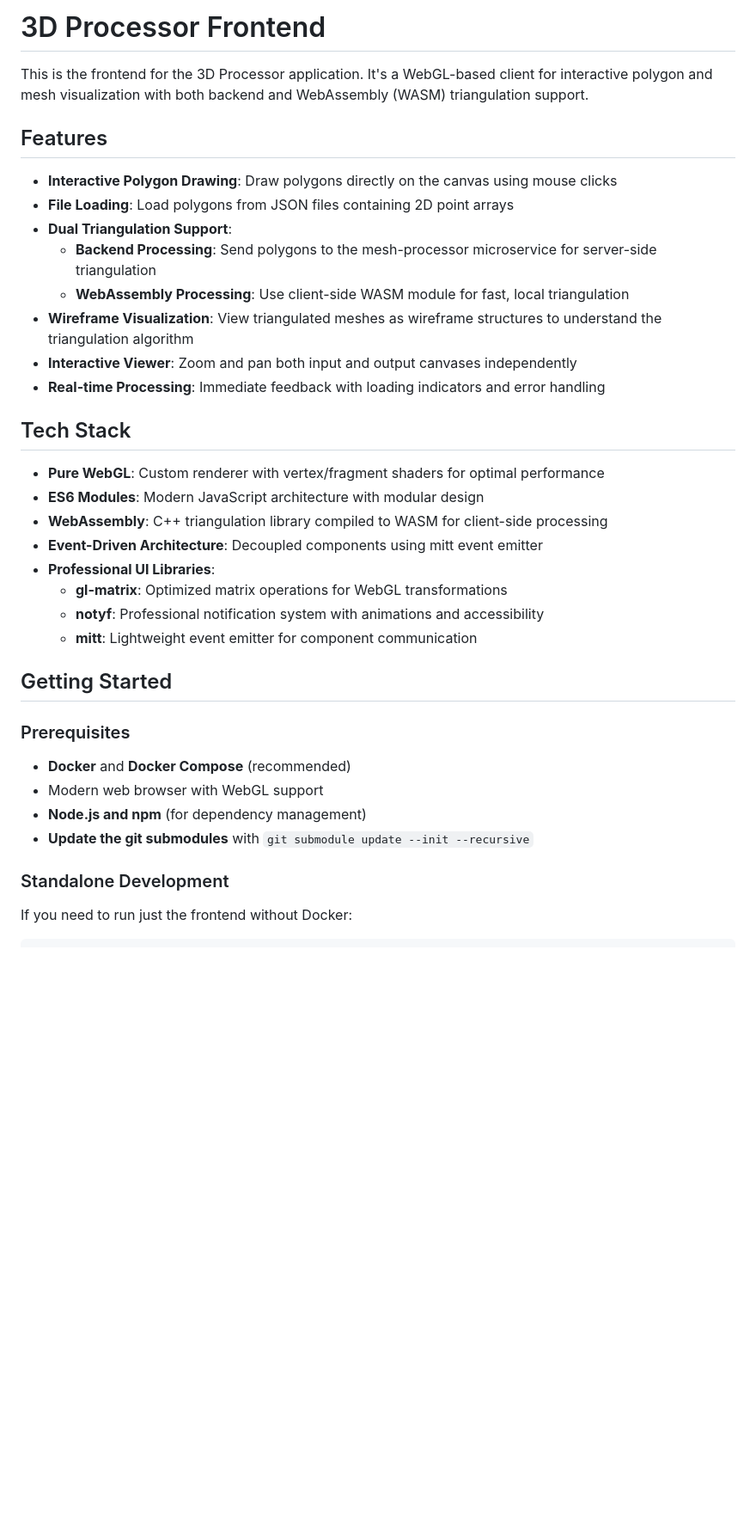
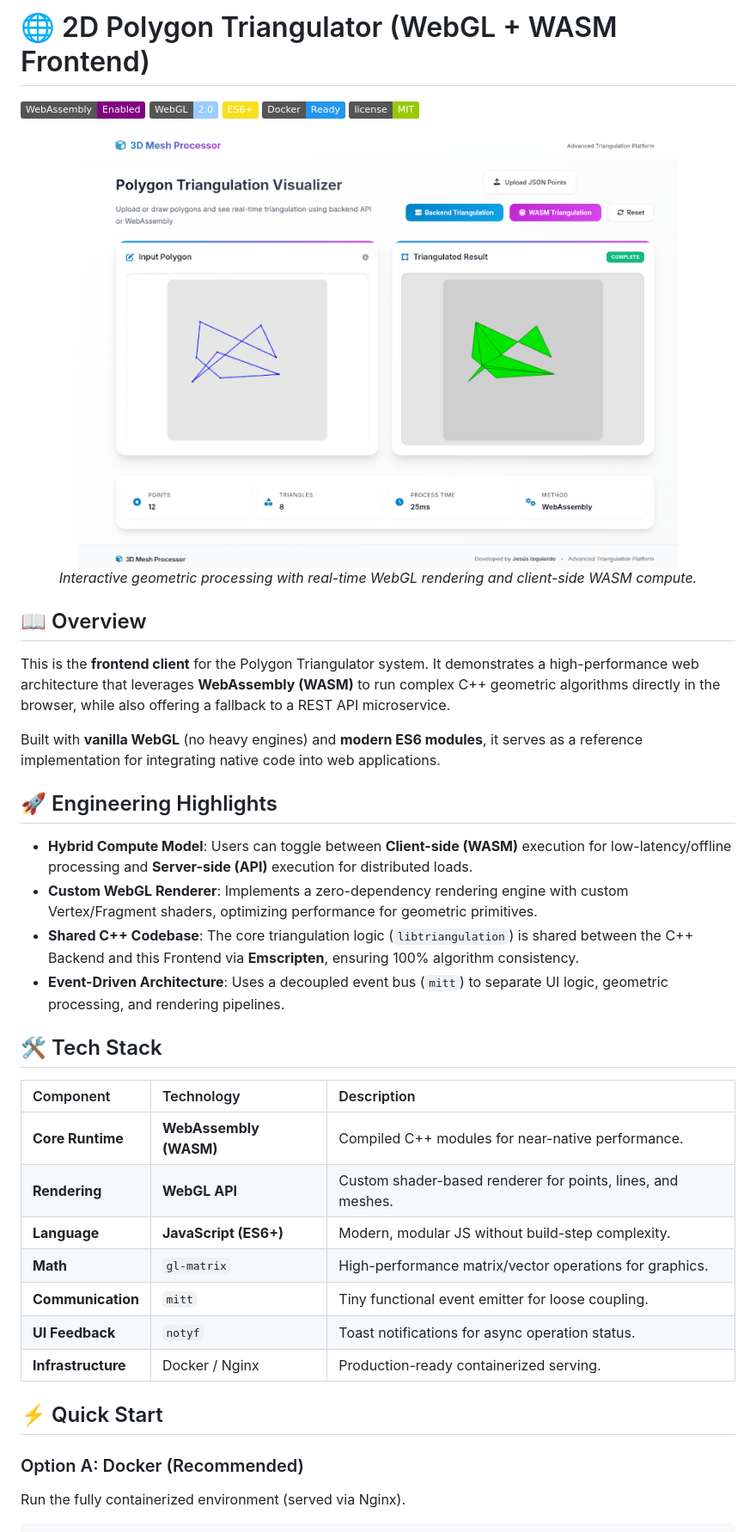
Before and after one commit to jesusizq/3dProcessor-frontend, a Markdown page: README.md, the part around the change printed below. Shown: that part at 86% size. GitHub-like rendering; pictures changed too: docs/demo-screenshot.png (added); badges without logos; blank space fills up the shorter version.

Commit message:
Improved readme

````diff
--- a/README.md
+++ b/README.md
@@ -1,40 +1,45 @@
-# 3D Processor Frontend
+# 🌐 2D Polygon Triangulator (WebGL + WASM Frontend)
 
-This is the frontend for the 3D Processor application. It's a WebGL-based client for interactive polygon and mesh visualization with both backend and WebAssembly (WASM) triangulation support.
+![WebAssembly](https://img.shields.io/badge/WebAssembly-Enabled-purple?logo=webassembly)
+![WebGL](https://img.shields.io/badge/WebGL-2.0-9cf?logo=opengl)
+![JavaScript](https://img.shields.io/badge/ES6+-F7DF1E?logo=javascript&logoColor=black)
+![Docker](https://img.shields.io/badge/Docker-Ready-2496ED?logo=docker)
+![License](https://img.shields.io/badge/license-MIT-green)
 
-## Features
+<div align="center">
+  <img src="./docs/demo-screenshot.png" alt="Frontend Interface Demo" width="700">
+  <p><em>Interactive geometric processing with real-time WebGL rendering and client-side WASM compute.</em></p>
+</div>
 
-- **Interactive Polygon Drawing**: Draw polygons directly on the canvas using mouse clicks
-- **File Loading**: Load polygons from JSON files containing 2D point arrays
-- **Dual Triangulation Support**:
-  - **Backend Processing**: Send polygons to the mesh-processor microservice for server-side triangulation
-  - **WebAssembly Processing**: Use client-side WASM module for fast, local triangulation
-- **Wireframe Visualization**: View triangulated meshes as wireframe structures to understand the triangulation algorithm
-- **Interactive Viewer**: Zoom and pan both input and output canvases independently
-- **Real-time Processing**: Immediate feedback with loading indicators and error handling
+## 📖 Overview
 
-## Tech Stack
+This is the **frontend client** for the Polygon Triangulator system. It demonstrates a high-performance web architecture that leverages **WebAssembly (WASM)** to run complex C++ geometric algorithms directly in the browser, while also offering a fallback to a REST API microservice.
 
-- **Pure WebGL**: Custom renderer with vertex/fragment shaders for optimal performance
-- **ES6 Modules**: Modern JavaScript architecture with modular design
-- **WebAssembly**: C++ triangulation library compiled to WASM for client-side processing
-- **Event-Driven Architecture**: Decoupled components using mitt event emitter
-- **Professional UI Libraries**:
-  - **gl-matrix**: Optimized matrix operations for WebGL transformations
-  - **notyf**: Professional notification system with animations and accessibility
-  - **mitt**: Lightweight event emitter for component communication
+Built with **vanilla WebGL** (no heavy engines) and **modern ES6 modules**, it serves as a reference implementation for integrating native code into web applications.
 
-## Getting Started
+## 🚀 Engineering Highlights
 
-### Prerequisites
+- **Hybrid Compute Model**: Users can toggle between **Client-side (WASM)** execution for low-latency/offline processing and **Server-side (API)** execution for distributed loads.
+- **Custom WebGL Renderer**: Implements a zero-dependency rendering engine with custom Vertex/Fragment shaders, optimizing performance for geometric primitives.
+- **Shared C++ Codebase**: The core triangulation logic (`libtriangulation`) is shared between the C++ Backend and this Frontend via **Emscripten**, ensuring 100% algorithm consistency.
+- **Event-Driven Architecture**: Uses a decoupled event bus (`mitt`) to separate UI logic, geometric processing, and rendering pipelines.
 
-- **Docker** and **Docker Compose** (recommended)
-- Modern web browser with WebGL support
-- **Node.js and npm** (for dependency management)
-- **Update the git submodules** with `git submodule update --init --recursive`
+## 🛠️ Tech Stack
 
-### Standalone Development
+| Component          | Technology             | Description                                                 |
+| :----------------- | :--------------------- | :---------------------------------------------------------- |
+| **Core Runtime**   | **WebAssembly (WASM)** | Compiled C++ modules for near-native performance.           |
+| **Rendering**      | **WebGL API**          | Custom shader-based renderer for points, lines, and meshes. |
+| **Language**       | **JavaScript (ES6+)**  | Modern, modular JS without build-step complexity.           |
+| **Math**           | `gl-matrix`            | High-performance matrix/vector operations for graphics.     |
+| **Communication**  | `mitt`                 | Tiny functional event emitter for loose coupling.           |
+| **UI Feedback**    | `notyf`                | Toast notifications for async operation status.             |
+| **Infrastructure** | Docker / Nginx         | Production-ready containerized serving.                     |
 
-If you need to run just the frontend without Docker:
+## ⚡ Quick Start
+
+### Option A: Docker (Recommended)
+
+Run the fully containerized environment (served via Nginx).
 
 ```bash
````
Also changed, not shown: other parts of README.md (+50 -72 lines).
